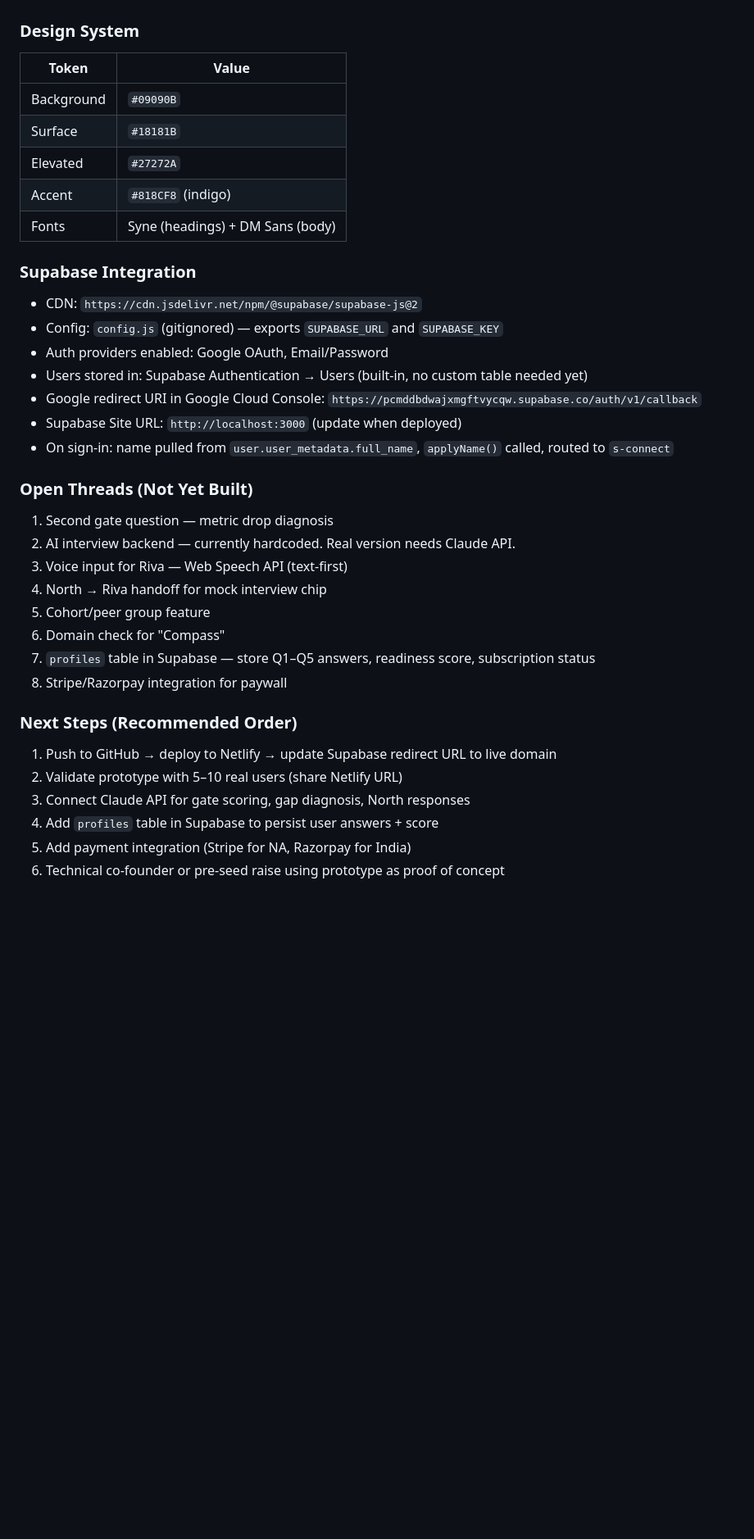
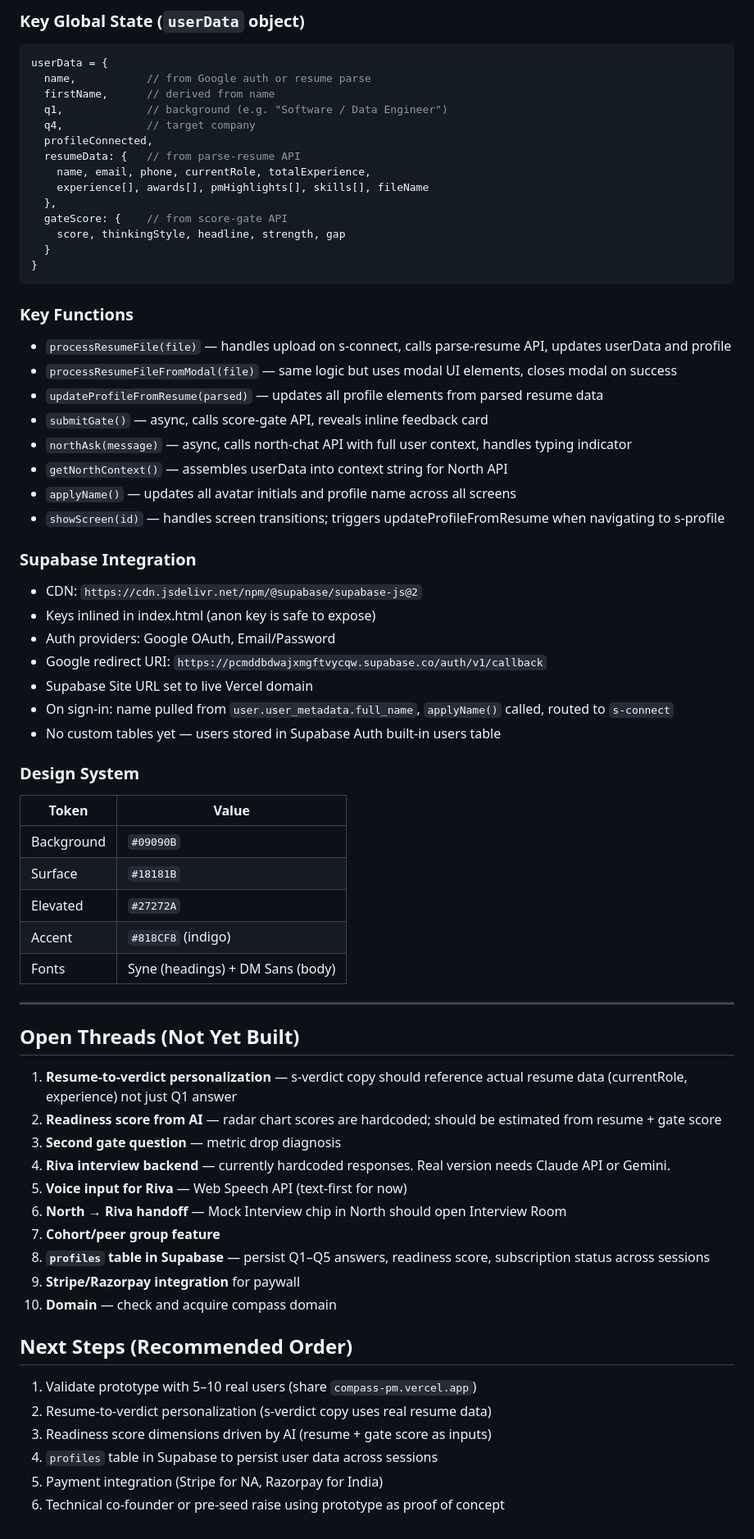
Before and after one commit to aditianapindi/compass-PM, a Markdown page: CLAUDE.md, the part around one of its changes. Shown at 82% size. GitHub-like rendering; blank space fills up the shorter version.

Commit message:
Update CLAUDE.md with full session context: resume parsing, gate scoring, North AI, Edit Profile modal, technical architecture
Co-Authored-By: Claude Sonnet 4.6 <noreply@anthropic.com>

````diff
--- a/CLAUDE.md
+++ b/CLAUDE.md
@@ -156,3 +214,39 @@ Side: Profile (s-profile), Interview Room (s-interview)
+### Key Global State (`userData` object)
+```javascript
+userData = {
+  name,           // from Google auth or resume parse
+  firstName,      // derived from name
+  q1,             // background (e.g. "Software / Data Engineer")
+  q4,             // target company
+  profileConnected,
+  resumeData: {   // from parse-resume API
+    name, email, phone, currentRole, totalExperience,
+    experience[], awards[], pmHighlights[], skills[], fileName
+  },
+  gateScore: {    // from score-gate API
+    score, thinkingStyle, headline, strength, gap
+  }
+}
+```
+
+### Key Functions
+- `processResumeFile(file)` — handles upload on s-connect, calls parse-resume API, updates userData and profile
+- `processResumeFileFromModal(file)` — same logic but uses modal UI elements, closes modal on success
+- `updateProfileFromResume(parsed)` — updates all profile elements from parsed resume data
+- `submitGate()` — async, calls score-gate API, reveals inline feedback card
+- `northAsk(message)` — async, calls north-chat API with full user context, handles typing indicator
+- `getNorthContext()` — assembles userData into context string for North API
+- `applyName()` — updates all avatar initials and profile name across all screens
+- `showScreen(id)` — handles screen transitions; triggers updateProfileFromResume when navigating to s-profile
+
+### Supabase Integration
+- CDN: `https://cdn.jsdelivr.net/npm/@supabase/supabase-js@2`
+- Keys inlined in index.html (anon key is safe to expose)
+- Auth providers: Google OAuth, Email/Password
+- Google redirect URI: `https://pcmddbdwajxmgftvycqw.supabase.co/auth/v1/callback`
+- Supabase Site URL set to live Vercel domain
+- On sign-in: name pulled from `user.user_metadata.full_name`, `applyName()` called, routed to `s-connect`
+- No custom tables yet — users stored in Supabase Auth built-in users table
 
 ### Design System
 | Token | Value |
@@ -163,29 +257,24 @@ Side: Profile (s-profile), Interview Room (s-interview)
 | Accent | `#818CF8` (indigo) |
 | Fonts | Syne (headings) + DM Sans (body) |
 
-### Supabase Integration
-- CDN: `https://cdn.jsdelivr.net/npm/@supabase/supabase-js@2`
-- Config: `config.js` (gitignored) — exports `SUPABASE_URL` and `SUPABASE_KEY`
-- Auth providers enabled: Google OAuth, Email/Password
-- Users stored in: Supabase Authentication → Users (built-in, no custom table needed yet)
-- Google redirect URI in Google Cloud Console: `https://pcmddbdwajxmgftvycqw.supabase.co/auth/v1/callback`
-- Supabase Site URL: `http://localhost:3000` (update when deployed)
-- On sign-in: name pulled from `user.user_metadata.full_name`, `applyName()` called, routed to `s-connect`
+---
 
-### Open Threads (Not Yet Built)
-1. Second gate question — metric drop diagnosis
-2. AI interview backend — currently hardcoded. Real version needs Claude API.
-3. Voice input for Riva — Web Speech API (text-first)
-4. North → Riva handoff for mock interview chip
-5. Cohort/peer group feature
-6. Domain check for "Compass"
-7. `profiles` table in Supabase — store Q1–Q5 answers, readiness score, subscription status
-8. Stripe/Razorpay integration for paywall
+## Open Threads (Not Yet Built)
+1. **Resume-to-verdict personalization** — s-verdict copy should reference actual resume data (currentRole, experience) not just Q1 answer
+2. **Readiness score from AI** — radar chart scores are hardcoded; should be estimated from resume + gate score
+3. **Second gate question** — metric drop diagnosis
+4. **Riva interview backend** — currently hardcoded responses. Real version needs Claude API or Gemini.
+5. **Voice input for Riva** — Web Speech API (text-first for now)
+6. **North → Riva handoff** — Mock Interview chip in North should open Interview Room
+7. **Cohort/peer group feature**
+8. **`profiles` table in Supabase** — persist Q1–Q5 answers, readiness score, subscription status across sessions
+9. **Stripe/Razorpay integration** for paywall
+10. **Domain** — check and acquire compass domain
 
-### Next Steps (Recommended Order)
-1. Push to GitHub → deploy to Netlify → update Supabase redirect URL to live domain
-2. Validate prototype with 5–10 real users (share Netlify URL)
-3. Connect Claude API for gate scoring, gap diagnosis, North responses
-4. Add `profiles` table in Supabase to persist user answers + score
-5. Add payment integration (Stripe for NA, Razorpay for India)
+## Next Steps (Recommended Order)
+1. Validate prototype with 5–10 real users (share `compass-pm.vercel.app`)
+2. Resume-to-verdict personalization (s-verdict copy uses real resume data)
+3. Readiness score dimensions driven by AI (resume + gate score as inputs)
+4. `profiles` table in Supabase to persist user data across sessions
+5. Payment integration (Stripe for NA, Razorpay for India)
 6. Technical co-founder or pre-seed raise using prototype as proof of concept
````
Also changed, not shown: other parts of CLAUDE.md (+68 -10 lines).
